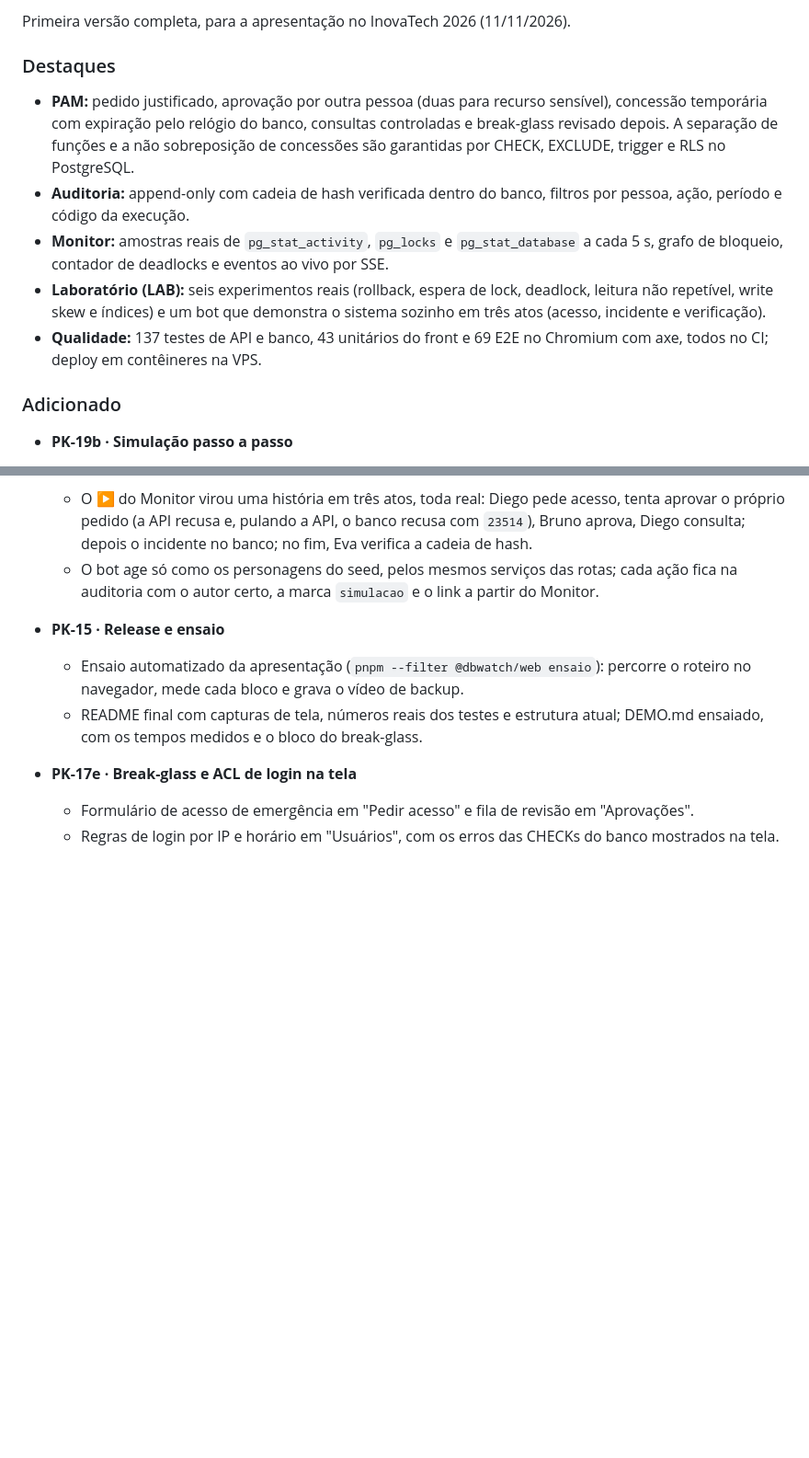
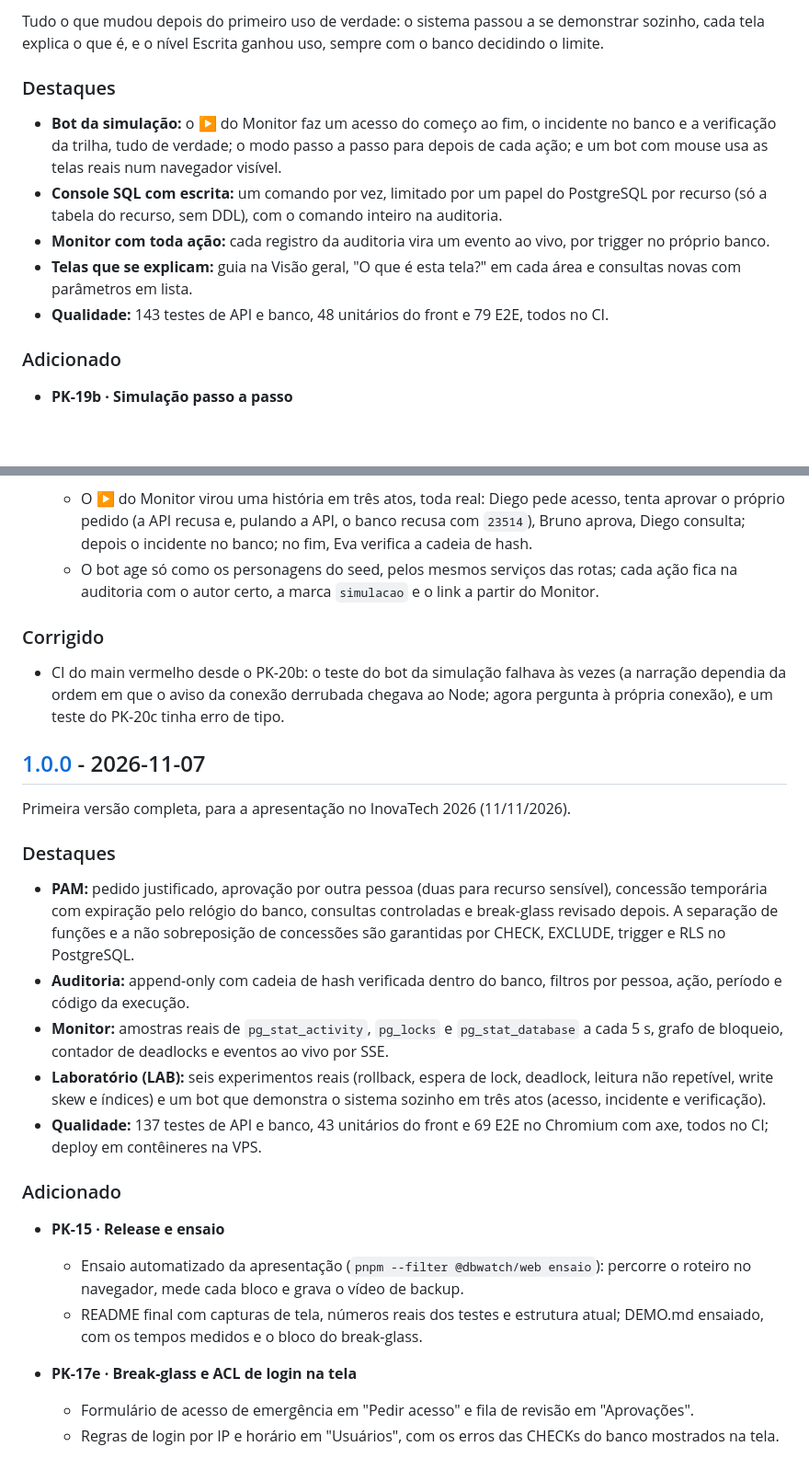
Before and after one commit to Gabrieldiog/DBWATCH, a Markdown page: CHANGELOG.md, 2 parts joined by grey strips. Shown at 92% size. Drawn GitHub-style; blank space fills up the shorter version.

```diff
--- a/CHANGELOG.md
+++ b/CHANGELOG.md
@@ -9,13 +9,13 @@ O formato segue o [Keep a Changelog](https://keepachangelog.com/pt-BR/1.1.0/), e
 
-Primeira versão completa, para a apresentação no InovaTech 2026 (11/11/2026).
+Tudo o que mudou depois do primeiro uso de verdade: o sistema passou a se demonstrar sozinho, cada tela explica o que é, e o nível Escrita ganhou uso, sempre com o banco decidindo o limite.
 
 ### Destaques
 
-- **PAM:** pedido justificado, aprovação por outra pessoa (duas para recurso sensível), concessão temporária com expiração pelo relógio do banco, consultas controladas e break-glass revisado depois. A separação de funções e a não sobreposição de concessões são garantidas por CHECK, EXCLUDE, trigger e RLS no PostgreSQL.
-- **Auditoria:** append-only com cadeia de hash verificada dentro do banco, filtros por pessoa, ação, período e código da execução.
-- **Monitor:** amostras reais de `pg_stat_activity`, `pg_locks` e `pg_stat_database` a cada 5 s, grafo de bloqueio, contador de deadlocks e eventos ao vivo por SSE.
-- **Laboratório (LAB):** seis experimentos reais (rollback, espera de lock, deadlock, leitura não repetível, write skew e índices) e um bot que demonstra o sistema sozinho em três atos (acesso, incidente e verificação).
-- **Qualidade:** 137 testes de API e banco, 43 unitários do front e 69 E2E no Chromium com axe, todos no CI; deploy em contêineres na VPS.
+- **Bot da simulação:** o ▶ do Monitor faz um acesso do começo ao fim, o incidente no banco e a verificação da trilha, tudo de verdade; o modo passo a passo para depois de cada ação; e um bot com mouse usa as telas reais num navegador visível.
+- **Console SQL com escrita:** um comando por vez, limitado por um papel do PostgreSQL por recurso (só a tabela do recurso, sem DDL), com o comando inteiro na auditoria.
+- **Monitor com toda ação:** cada registro da auditoria vira um evento ao vivo, por trigger no próprio banco.
+- **Telas que se explicam:** guia na Visão geral, "O que é esta tela?" em cada área e consultas novas com parâmetros em lista.
+- **Qualidade:** 143 testes de API e banco, 48 unitários do front e 79 E2E, todos no CI.
 
 ### Adicionado
 
@@ -49,6 +49,24 @@ Primeira versão completa, para a apresentação no InovaTech 2026 (11/11/2026).
 - **PK-18 · O bot da simulação**
   - O ▶ do Monitor virou uma história em três atos, toda real: Diego pede acesso, tenta aprovar o próprio pedido (a API recusa e, pulando a API, o banco recusa com `23514`), Bruno aprova, Diego consulta; depois o incidente no banco; no fim, Eva verifica a cadeia de hash.
   - O bot age só como os personagens do seed, pelos mesmos serviços das rotas; cada ação fica na auditoria com o autor certo, a marca `simulacao` e o link a partir do Monitor.
+
+### Corrigido
+
+- CI do main vermelho desde o PK-20b: o teste do bot da simulação falhava às vezes (a narração dependia da ordem em que o aviso da conexão derrubada chegava ao Node; agora pergunta à própria conexão), e um teste do PK-20c tinha erro de tipo.
+
+## [1.0.0] - 2026-11-07
+
+Primeira versão completa, para a apresentação no InovaTech 2026 (11/11/2026).
+
+### Destaques
+
+- **PAM:** pedido justificado, aprovação por outra pessoa (duas para recurso sensível), concessão temporária com expiração pelo relógio do banco, consultas controladas e break-glass revisado depois. A separação de funções e a não sobreposição de concessões são garantidas por CHECK, EXCLUDE, trigger e RLS no PostgreSQL.
+- **Auditoria:** append-only com cadeia de hash verificada dentro do banco, filtros por pessoa, ação, período e código da execução.
+- **Monitor:** amostras reais de `pg_stat_activity`, `pg_locks` e `pg_stat_database` a cada 5 s, grafo de bloqueio, contador de deadlocks e eventos ao vivo por SSE.
+- **Laboratório (LAB):** seis experimentos reais (rollback, espera de lock, deadlock, leitura não repetível, write skew e índices) e um bot que demonstra o sistema sozinho em três atos (acesso, incidente e verificação).
+- **Qualidade:** 137 testes de API e banco, 43 unitários do front e 69 E2E no Chromium com axe, todos no CI; deploy em contêineres na VPS.
+
+### Adicionado
 
 - **PK-15 · Release e ensaio**
   - Ensaio automatizado da apresentação (`pnpm --filter @dbwatch/web ensaio`): percorre o roteiro no navegador, mede cada bloco e grava o vídeo de backup.
```
Also changed, not shown: other parts of CHANGELOG.md (+3 -3 lines), README.md (+12 -4 lines), docs/ROADMAP.md (+5 -0 lines), docs/assets/telas/console-sql.png (added), docs/assets/telas/simulacao-passo.png (added), 1 other file.
